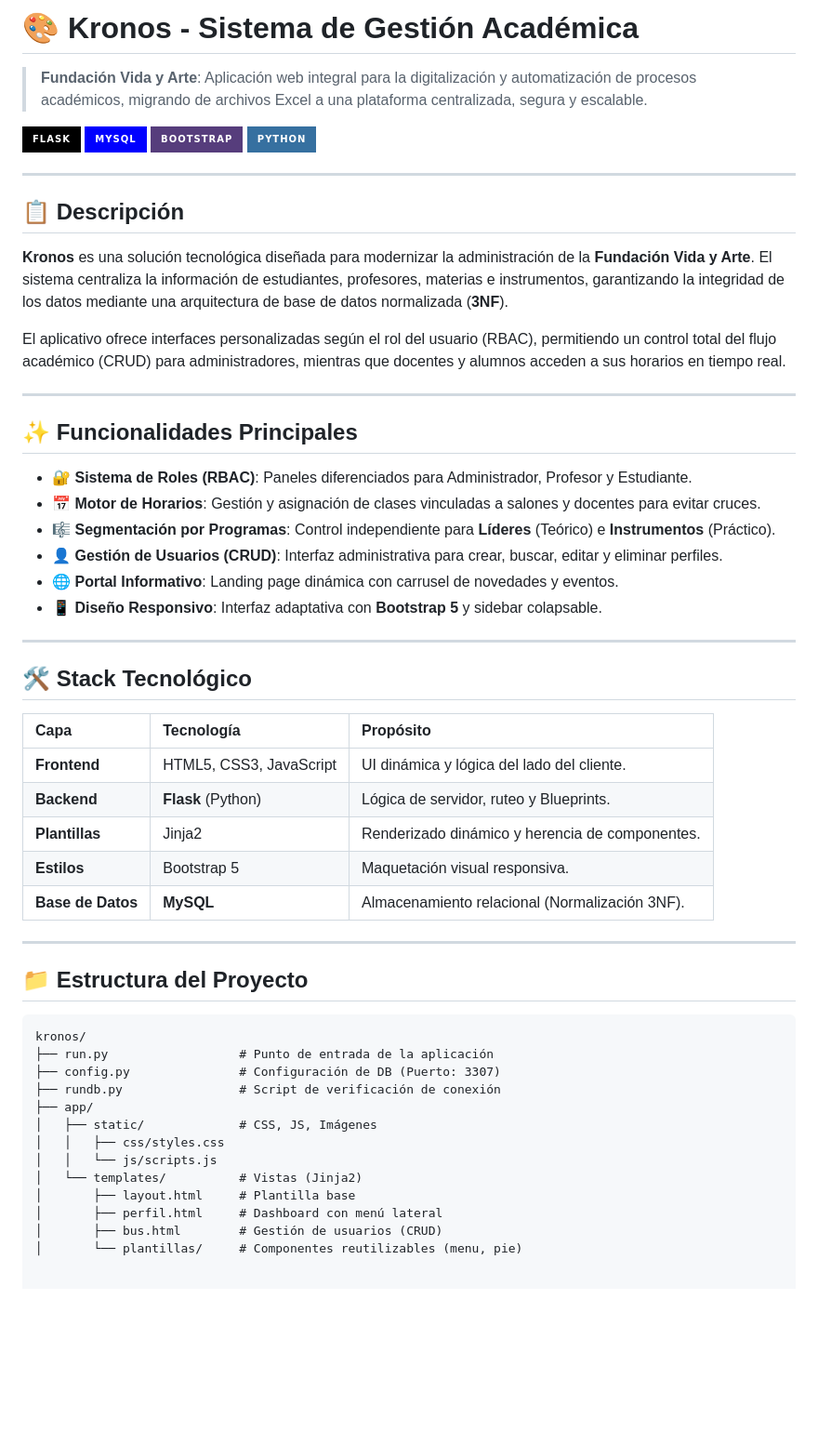
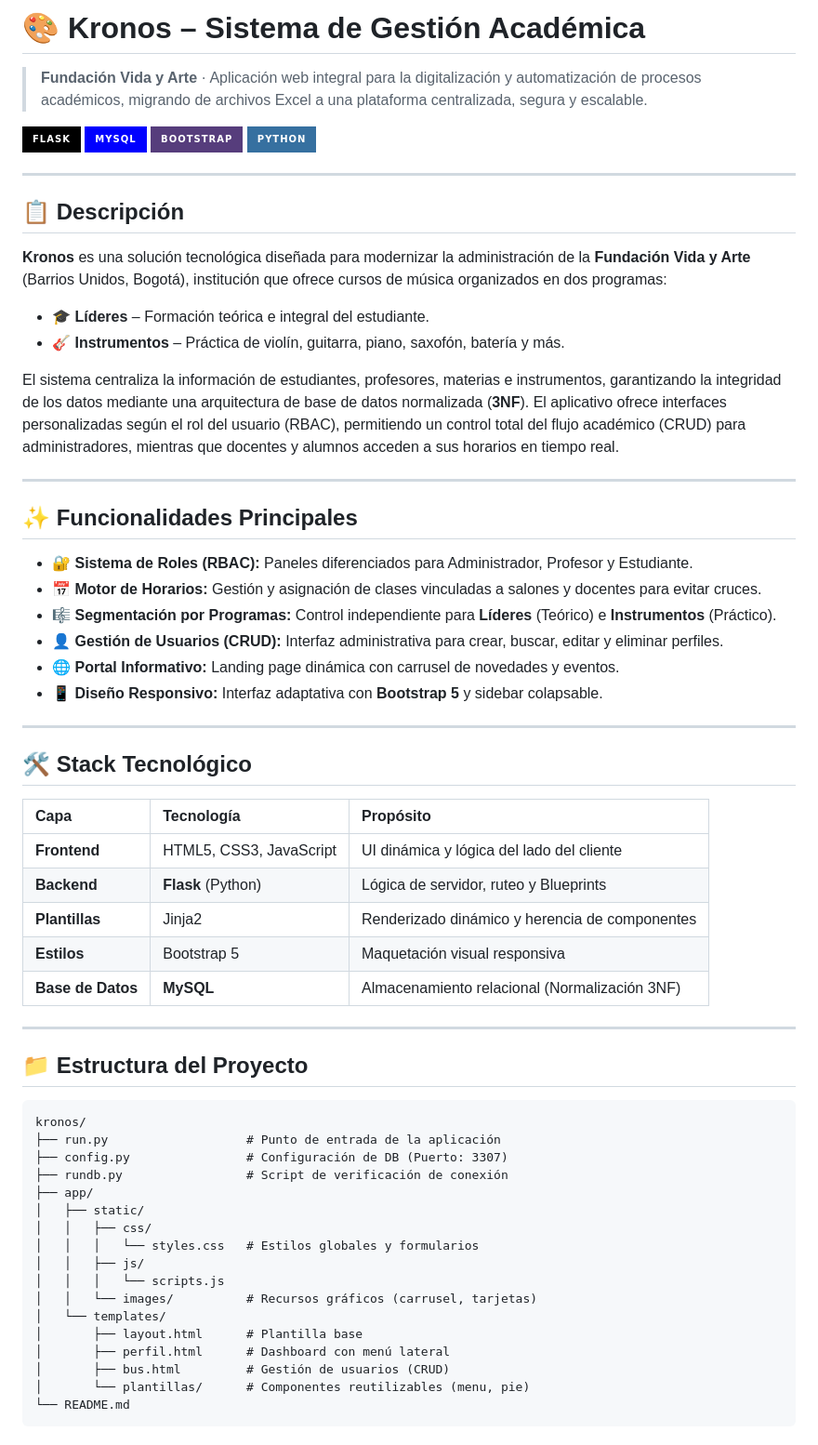
Before and after one commit to Jorman-cha/vida_y_arte_Kronos, a Markdown page: README.md, the part around one of its changes. Shown at 93% size. GitHub-like rendering; badges without logos; blank space fills up the shorter version.

````diff
--- a/README.md
+++ b/README.md
@@ -1,6 +1,5 @@
-# 🎨 Kronos - Sistema de Gestión Académica
-
-> **Fundación Vida y Arte**: Aplicación web integral para la digitalización y automatización de procesos académicos, migrando de archivos Excel a una plataforma centralizada, segura y escalable.
+# 🎨 Kronos – Sistema de Gestión Académica
+> **Fundación Vida y Arte** · Aplicación web integral para la digitalización y automatización de procesos académicos, migrando de archivos Excel a una plataforma centralizada, segura y escalable.
 
 ![Flask](https://img.shields.io/badge/flask-%23000.svg?style=for-the-badge&logo=flask&logoColor=white)
 ![MySQL](https://img.shields.io/badge/mysql-%2300f.svg?style=for-the-badge&logo=mysql&logoColor=white)
@@ -11,20 +10,23 @@
 
 ## 📋 Descripción
 
-**Kronos** es una solución tecnológica diseñada para modernizar la administración de la **Fundación Vida y Arte**. El sistema centraliza la información de estudiantes, profesores, materias e instrumentos, garantizando la integridad de los datos mediante una arquitectura de base de datos normalizada (**3NF**).
+**Kronos** es una solución tecnológica diseñada para modernizar la administración de la **Fundación Vida y Arte** (Barrios Unidos, Bogotá), institución que ofrece cursos de música organizados en dos programas:
 
-El aplicativo ofrece interfaces personalizadas según el rol del usuario (RBAC), permitiendo un control total del flujo académico (CRUD) para administradores, mientras que docentes y alumnos acceden a sus horarios en tiempo real.
+- 🎓 **Líderes** – Formación teórica e integral del estudiante.
+- 🎸 **Instrumentos** – Práctica de violín, guitarra, piano, saxofón, batería y más.
+
+El sistema centraliza la información de estudiantes, profesores, materias e instrumentos, garantizando la integridad de los datos mediante una arquitectura de base de datos normalizada (**3NF**). El aplicativo ofrece interfaces personalizadas según el rol del usuario (RBAC), permitiendo un control total del flujo académico (CRUD) para administradores, mientras que docentes y alumnos acceden a sus horarios en tiempo real.
 
 ---
 
 ## ✨ Funcionalidades Principales
 
-* 🔐 **Sistema de Roles (RBAC)**: Paneles diferenciados para Administrador, Profesor y Estudiante.
-* 📅 **Motor de Horarios**: Gestión y asignación de clases vinculadas a salones y docentes para evitar cruces.
-* 🎼 **Segmentación por Programas**: Control independiente para **Líderes** (Teórico) e **Instrumentos** (Práctico).
-* 👤 **Gestión de Usuarios (CRUD)**: Interfaz administrativa para crear, buscar, editar y eliminar perfiles.
-* 🌐 **Portal Informativo**: Landing page dinámica con carrusel de novedades y eventos.
-* 📱 **Diseño Responsivo**: Interfaz adaptativa con **Bootstrap 5** y sidebar colapsable.
+* 🔐 **Sistema de Roles (RBAC):** Paneles diferenciados para Administrador, Profesor y Estudiante.
+* 📅 **Motor de Horarios:** Gestión y asignación de clases vinculadas a salones y docentes para evitar cruces.
+* 🎼 **Segmentación por Programas:** Control independiente para **Líderes** (Teórico) e **Instrumentos** (Práctico).
+* 👤 **Gestión de Usuarios (CRUD):** Interfaz administrativa para crear, buscar, editar y eliminar perfiles.
+* 🌐 **Portal Informativo:** Landing page dinámica con carrusel de novedades y eventos.
+* 📱 **Diseño Responsivo:** Interfaz adaptativa con **Bootstrap 5** y sidebar colapsable.
 
 ---
 
@@ -32,11 +34,11 @@ El aplicativo ofrece interfaces personalizadas según el rol del usuario (RBAC),
 
 | Capa | Tecnología | Propósito |
 | :--- | :--- | :--- |
-| **Frontend** | HTML5, CSS3, JavaScript | UI dinámica y lógica del lado del cliente. |
-| **Backend** | **Flask** (Python) | Lógica de servidor, ruteo y Blueprints. |
-| **Plantillas** | Jinja2 | Renderizado dinámico y herencia de componentes. |
-| **Estilos** | Bootstrap 5 | Maquetación visual responsiva. |
-| **Base de Datos** | **MySQL** | Almacenamiento relacional (Normalización 3NF). |
+| **Frontend** | HTML5, CSS3, JavaScript | UI dinámica y lógica del lado del cliente |
+| **Backend** | **Flask** (Python) | Lógica de servidor, ruteo y Blueprints |
+| **Plantillas** | Jinja2 | Renderizado dinámico y herencia de componentes |
+| **Estilos** | Bootstrap 5 | Maquetación visual responsiva |
+| **Base de Datos** | **MySQL** | Almacenamiento relacional (Normalización 3NF) |
 
 ---
 
@@ -44,15 +46,21 @@ El aplicativo ofrece interfaces personalizadas según el rol del usuario (RBAC),
 
 ```text
 kronos/
-├── run.py                  # Punto de entrada de la aplicación
-├── config.py               # Configuración de DB (Puerto: 3307)
-├── rundb.py                # Script de verificación de conexión
+├── run.py                   # Punto de entrada de la aplicación
+├── config.py                # Configuración de DB (Puerto: 3307)
+├── rundb.py                 # Script de verificación de conexión
 ├── app/
-│   ├── static/             # CSS, JS, Imágenes
-│   │   ├── css/styles.css
-│   │   └── js/scripts.js
-│   └── templates/          # Vistas (Jinja2)
-│       ├── layout.html     # Plantilla base
-│       ├── perfil.html     # Dashboard con menú lateral
-│       ├── bus.html        # Gestión de usuarios (CRUD)
-│       └── plantillas/     # Componentes reutilizables (menu, pie)
+│   ├── static/
+│   │   ├── css/
+│   │   │   └── styles.css   # Estilos globales y formularios
+│   │   ├── js/
+│   │   │   └── scripts.js
+│   │   └── images/          # Recursos gráficos (carrusel, tarjetas)
+│   └── templates/
+│       ├── layout.html      # Plantilla base
+│       ├── perfil.html      # Dashboard con menú lateral
+│       ├── bus.html         # Gestión de usuarios (CRUD)
+│       └── plantillas/      # Componentes reutilizables (menu, pie)
+└── README.md
+```
+
````
Also changed, not shown: other parts of README.md (+83 -0 lines).
